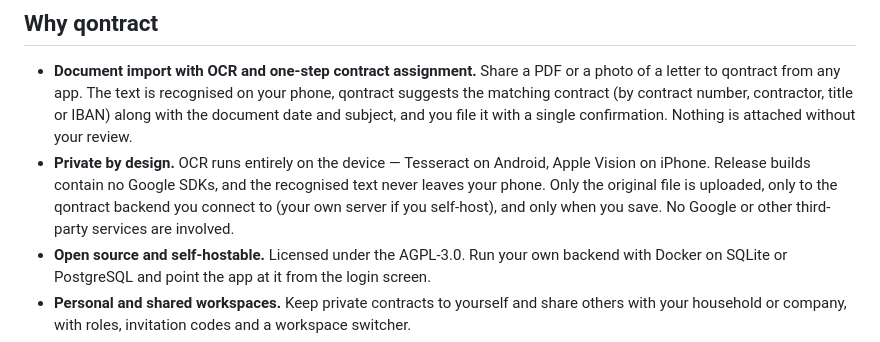
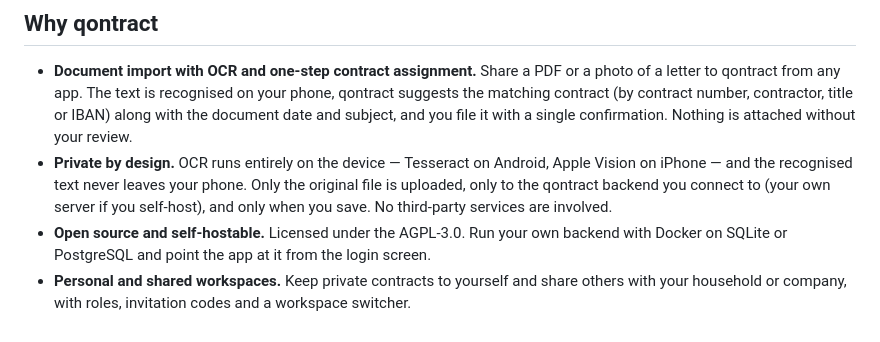
Before and after one commit to harryneufeld/qontract-app, a Markdown page: README.md, the part around the change. Drawn GitHub-style.

Commit message:
Drop vendor names from the privacy wording

```diff
--- a/README.md
+++ b/README.md
@@ -18,11 +18,10 @@ The server lives in [qontract-backend](https://github.com/harryneufeld/qontract-
   title or IBAN) along with the document date and subject, and you file it with a
   single confirmation. Nothing is attached without your review.
 - **Private by design.** OCR runs entirely on the device — Tesseract on Android,
-  Apple Vision on iPhone. Release builds contain no Google SDKs, and the
-  recognised text never leaves your phone. Only the original file is uploaded,
-  only to the qontract backend you connect to (your own server if you
-  self-host), and only when you save. No Google or other third-party services
-  are involved.
+  Apple Vision on iPhone — and the recognised text never leaves your phone.
+  Only the original file is uploaded, only to the qontract backend you connect
+  to (your own server if you self-host), and only when you save. No third-party
+  services are involved.
 - **Open source and self-hostable.** Licensed under the AGPL-3.0. Run your own
   backend with Docker on SQLite or PostgreSQL and point the app at it from the
   login screen.
```
